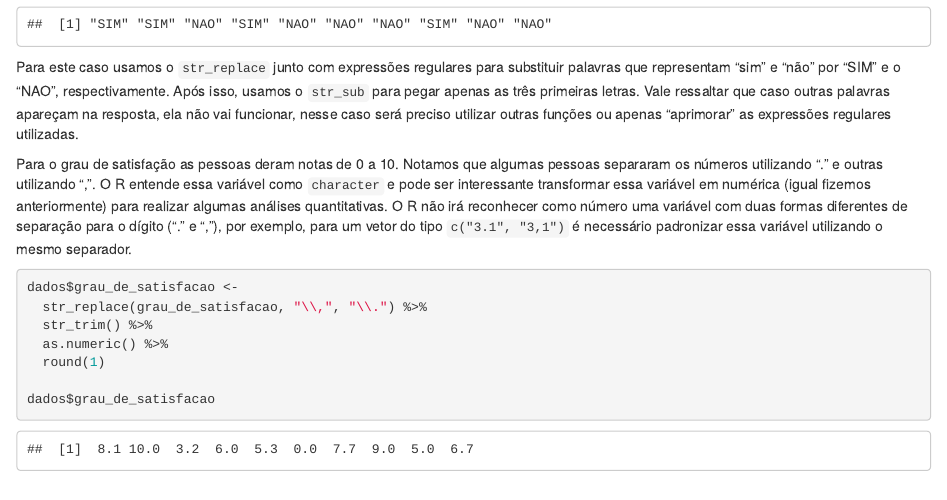
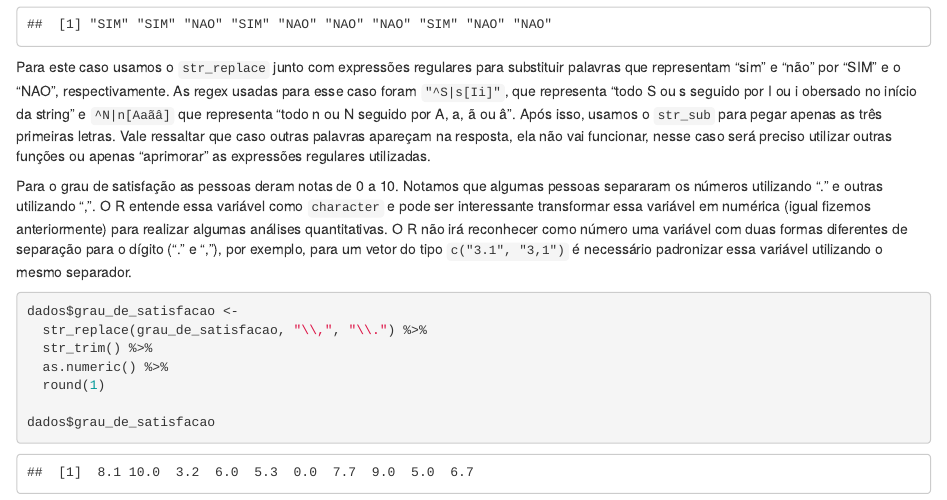
Before and after one commit to pedrin1/post_stringr, an R Markdown document (mark_sr.Rmd): the page in a window 1100 px wide, from 8510 px down. Rendered offline with R 4.5, knitr and Pandoc, with nearby package versions; some code elsewhere in the file could not run offline.

Commit message:
Alterando expiclação do "sim" e "nao"

````diff
--- a/mark_sr.Rmd
+++ b/mark_sr.Rmd
@@ -334,7 +334,8 @@ dados$alugaria_de_novo <- dados$alugaria_de_novo %>%
 dados$alugaria_de_novo
 ```
 
-Para este caso usamos o `str_replace` junto com expressões regulares para substituir palavras que representam  "sim" e "não" por "SIM" e o "NAO", respectivamente. Após isso, usamos o `str_sub` para pegar apenas as três primeiras letras. Vale ressaltar que caso outras palavras apareçam na resposta, ela não vai funcionar, nesse caso será preciso utilizar outras funções ou apenas "aprimorar" as expressões regulares utilizadas.
+Para este caso usamos o `str_replace` junto com expressões regulares para substituir palavras que representam  "sim" e "não" por "SIM" e o "NAO", respectivamente. As regex usadas para esse caso foram `"^S|s[Ii]"`, que representa "todo S ou s seguido por I ou i obersado no início da string" e `^N|n[Aaãâ]` que representa "todo n ou N seguido por A, a, ã ou â".
+Após isso, usamos o `str_sub` para pegar apenas as três primeiras letras. Vale ressaltar que caso outras palavras apareçam na resposta, ela não vai funcionar, nesse caso será preciso utilizar outras funções ou apenas "aprimorar" as expressões regulares utilizadas.
 
 Para o grau de satisfação as pessoas deram notas de 0 a 10. Notamos que algumas pessoas separaram os números utilizando "." e outras utilizando ",". O R entende essa variável como `character` e pode ser interessante transformar essa variável em numérica (igual fizemos anteriormente) para realizar algumas análises quantitativas. O R não irá reconhecer como número uma variável com duas formas diferentes de separação para o dígito (“.” e “,”), por exemplo, para um vetor do tipo `c("3.1", "3,1")` é necessário padronizar essa variável utilizando o mesmo separador.
 
````
Also changed, not shown: mark_sr.html.
